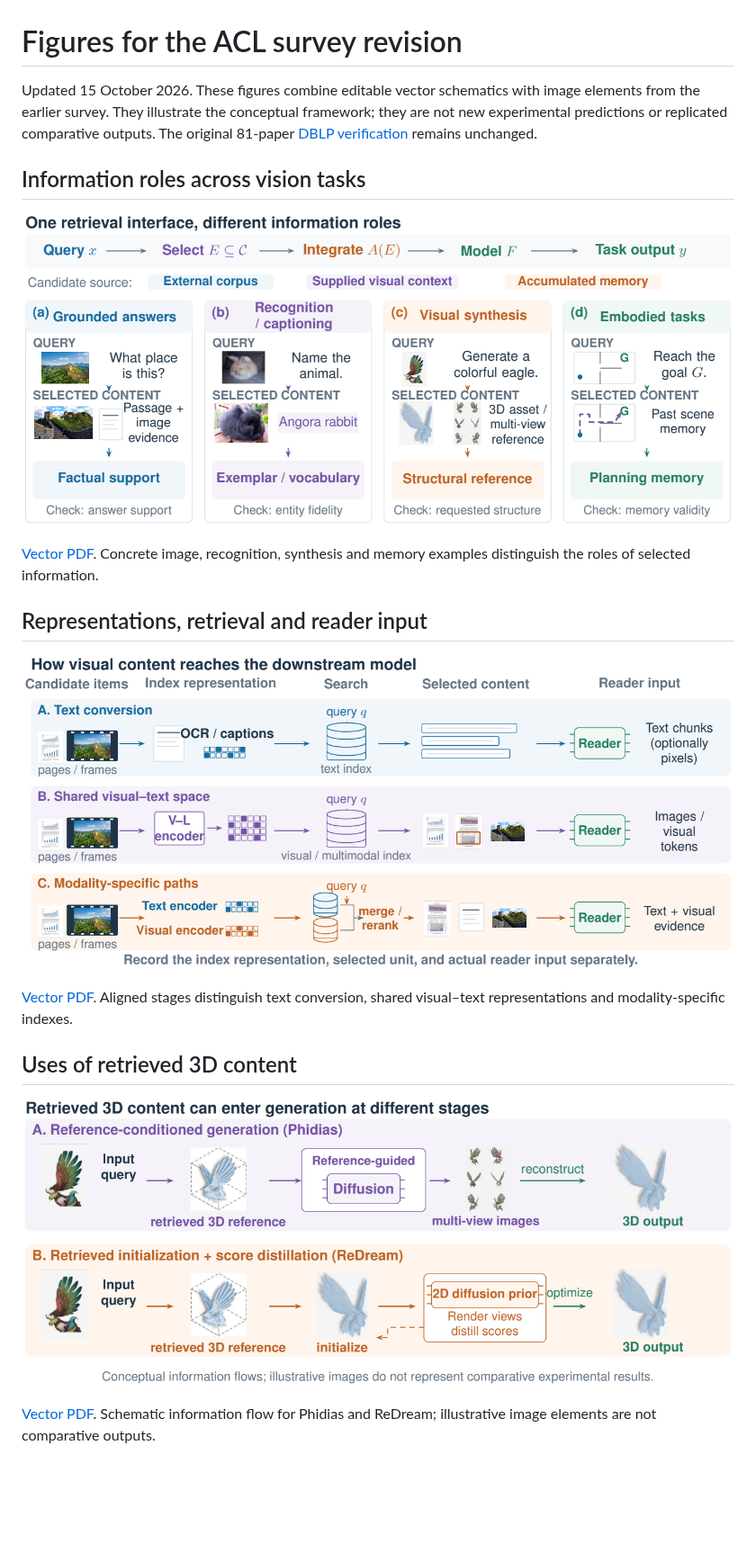
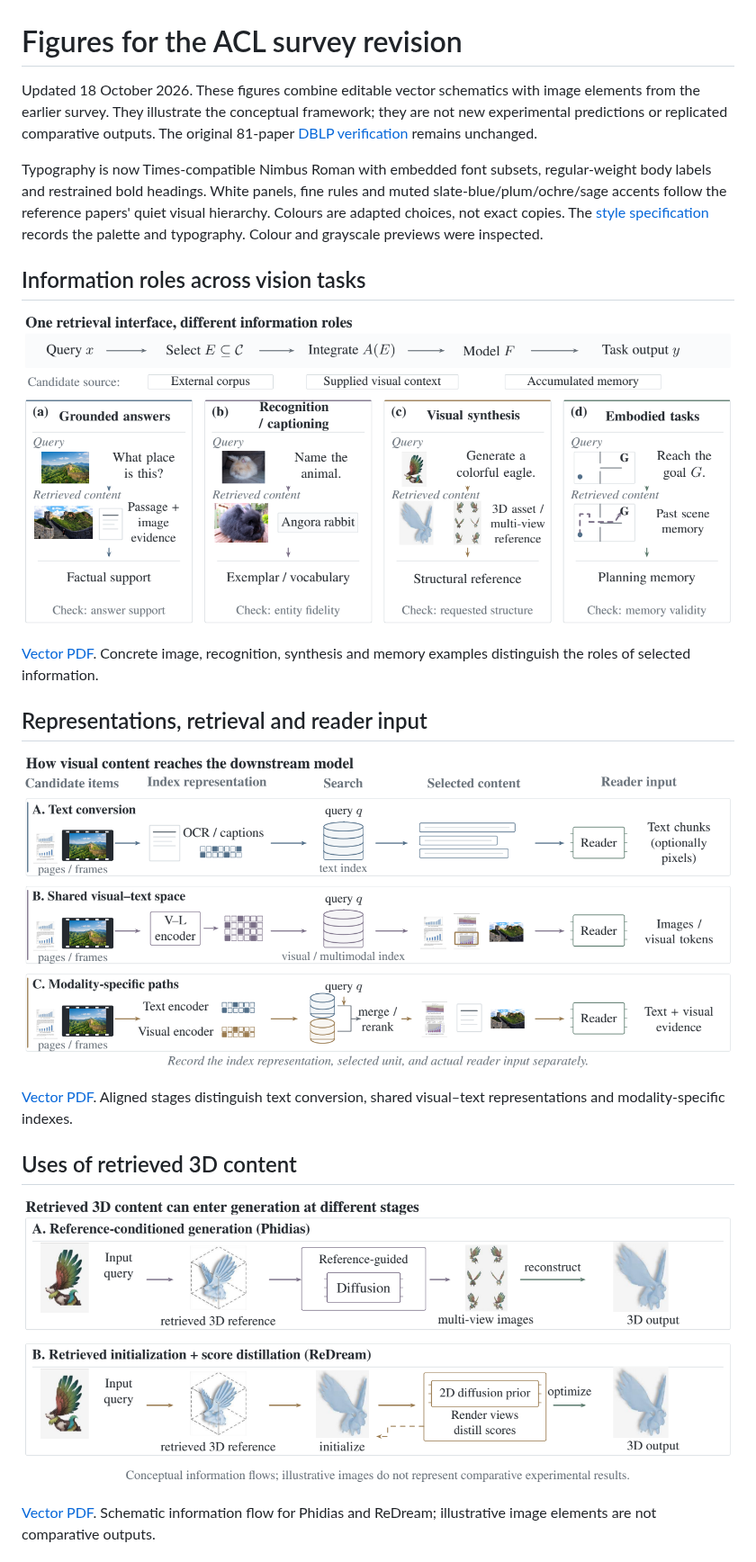
Before and after one commit to zhengxuJosh/Awesome-RAG-Vision, a Markdown page: FIGURES.md, the part around the change. Shown at 90% size. GitHub-like rendering; pictures changed too: assets/acl-figures/overview.png, assets/acl-figures/representations.png, assets/acl-figures/structural_references.png; blank space fills up the shorter version.

Commit message:
Update figure gallery with academic typography and print palette

```diff
--- a/FIGURES.md
+++ b/FIGURES.md
@@ -1,6 +1,8 @@
 # Figures for the ACL survey revision
 
-Updated 15 October 2026. These figures combine editable vector schematics with image elements from the earlier survey. They illustrate the conceptual framework; they are not new experimental predictions or replicated comparative outputs. The original 81-paper [DBLP verification](VERIFIED_REFERENCES.md) remains unchanged.
+Updated 18 October 2026. These figures combine editable vector schematics with image elements from the earlier survey. They illustrate the conceptual framework; they are not new experimental predictions or replicated comparative outputs. The original 81-paper [DBLP verification](VERIFIED_REFERENCES.md) remains unchanged.
+
+Typography is now Times-compatible Nimbus Roman with embedded font subsets, regular-weight body labels and restrained bold headings. White panels, fine rules and muted slate-blue/plum/ochre/sage accents follow the reference papers' quiet visual hierarchy. Colours are adapted choices, not exact copies. The [style specification](assets/acl-figures/style-spec.json) records the palette and typography. Colour and grayscale previews were inspected.
 
 ## Information roles across vision tasks
 
```
Also changed, not shown: 5 other files.
